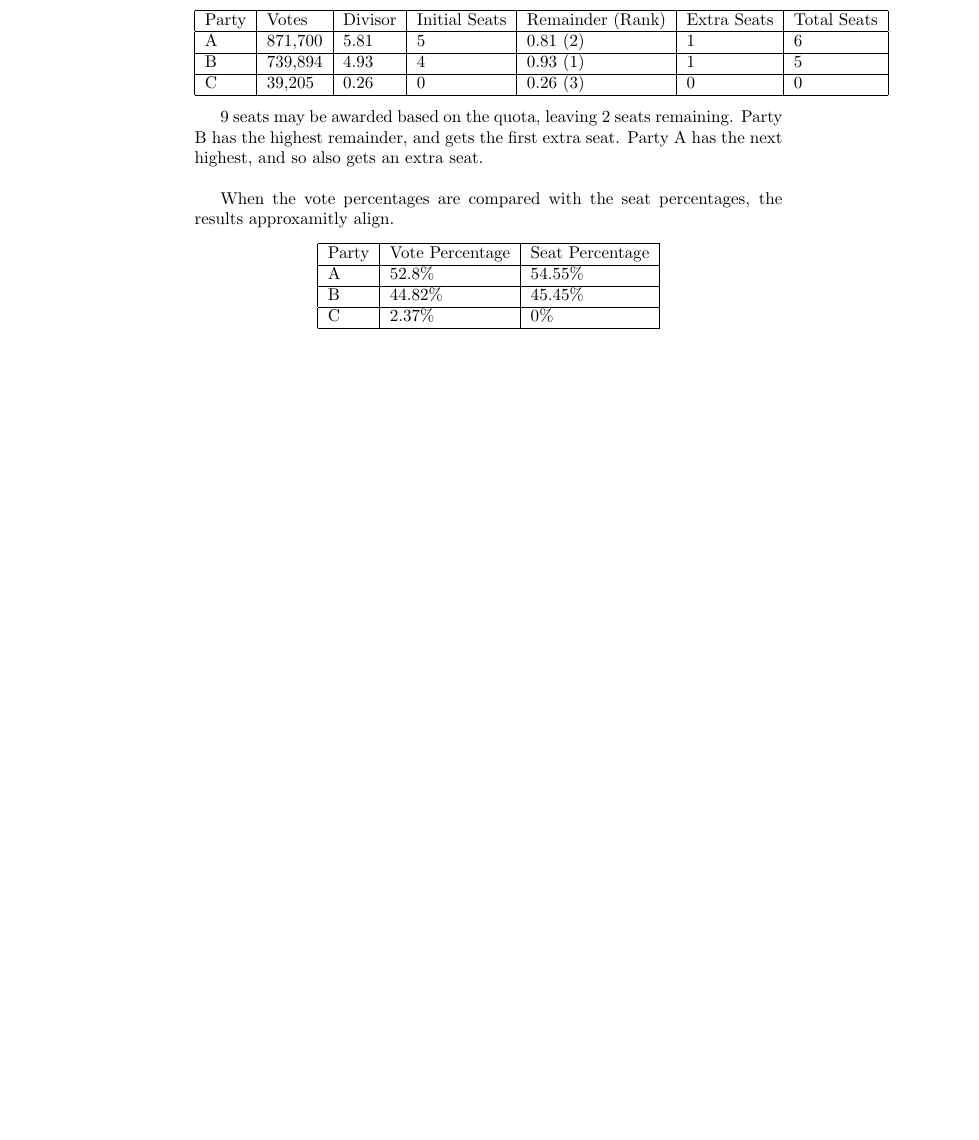
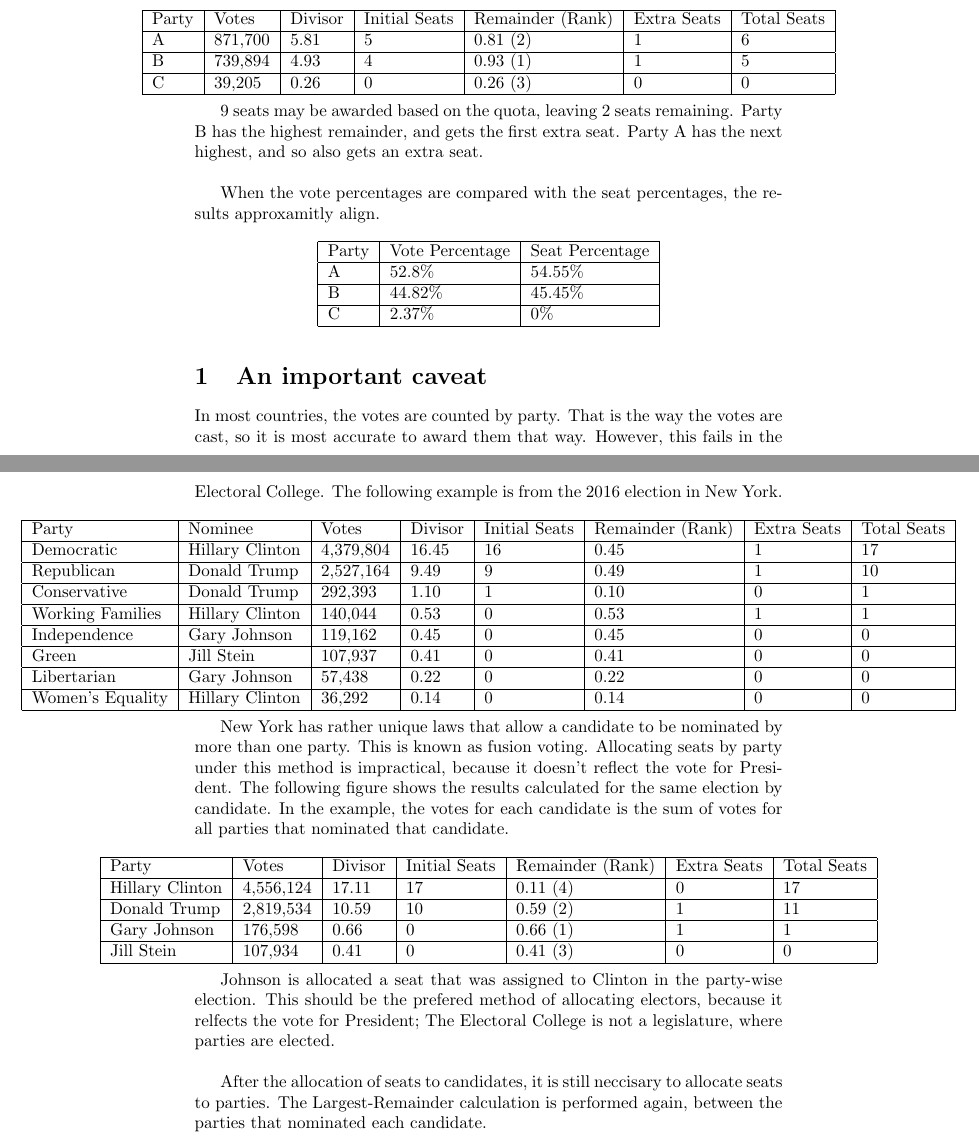
Before and after one commit to NewElectoralCollege/new_electoral_college, a LaTeX document (the_proposal/the_proposal.tex): part of page 3 of 3 before the commit and two parts of pages 3 and 4 of 4 after it, the two joined at a grey line, cut so that both start at the same text, the shorter picture padded with empty space. Compiled offline with pdfLaTeX.

Commit message:
Updated proposal

```diff
--- a/the_proposal/the_proposal.tex
+++ b/the_proposal/the_proposal.tex
@@ -2,6 +2,7 @@
 \usepackage{amsmath}
 \usepackage[utf8]{inputenc}
 \usepackage{dirtytalk}
+\usepackage{adjustbox}
 \title{The New Electoral College}
 \author{David G. Boers}
 
@@ -80,6 +83,56 @@
         C & 2.37\% & 0\% \\
         \hline
     \end{tabular}
-    \end{center}
+    \end{adjustbox}\\
+
+    \section{An important caveat}
+
+    In most countries, the votes are counted by party. That is the way the votes are cast, so it is most accurate to award them that way. However, this fails in the Electoral College. The following example is from the 2016 election in New York.\\
+
+    \begin{adjustbox}{center}
+    \begin{tabular}{ |l|l|l|l|l|l|l|l| }
+        \hline
+        Party & Nominee & Votes & Divisor & Initial Seats & Remainder (Rank) & Extra Seats & Total Seats \\
+        \hline
+        Democratic & Hillary Clinton & 4,379,804 & 16.45 & 16 & 0.45 & 1 & 17 \\
+        \hline
+        Republican & Donald Trump & 2,527,164 & 9.49 & 9 & 0.49 & 1 & 10 \\
+        \hline
+        Conservative & Donald Trump & 292,393 & 1.10 & 1 & 0.10 & 0 & 1 \\
+        \hline
+        Working Families & Hillary Clinton & 140,044 & 0.53 & 0 & 0.53 & 1 & 1 \\
+        \hline
+        Independence & Gary Johnson & 119,162 & 0.45 & 0 & 0.45 & 0 & 0 \\
+        \hline
+        Green & Jill Stein & 107,937 & 0.41 & 0 & 0.41 & 0 & 0 \\
+        \hline
+        Libertarian & Gary Johnson & 57,438 & 0.22 & 0 & 0.22 & 0 & 0 \\
+        \hline
+        Women's Equality & Hillary Clinton & 36,292 & 0.14 & 0 & 0.14 & 0 & 0 \\
+        \hline
+    \end{tabular}
+    \end{adjustbox} \\
+
+    New York has rather unique laws that allow a candidate to be nominated by more than one party. This is known as fusion voting. Allocating seats by party under this method is impractical, because it doesn't reflect the vote for President. The following figure shows the results calculated for the same election by candidate. In the example, the votes for each candidate is the sum of votes for all parties that nominated that candidate.\\
+
+    \begin{adjustbox}{center}
+    \begin{tabular}{ |l|l|l|l|l|l|l| }
+        \hline
+        Party & Votes & Divisor & Initial Seats & Remainder (Rank) & Extra Seats & Total Seats \\
+        \hline
+        Hillary Clinton & 4,556,124 & 17.11 & 17 & 0.11 (4) & 0 & 17 \\
+        \hline
+        Donald Trump & 2,819,534 & 10.59 & 10 & 0.59 (2) & 1 & 11 \\
+        \hline
+        Gary Johnson & 176,598 & 0.66 & 0 & 0.66 (1) & 1 & 1 \\
+        \hline
+        Jill Stein & 107,934 & 0.41 & 0 & 0.41 (3) & 0 & 0 \\
+        \hline
+    \end{tabular}
+    \end{adjustbox} \\
+
+    Johnson is allocated a seat that was assigned to Clinton in the party-wise election. This should be the prefered method of allocating electors, because it relfects the vote for President; The Electoral College is not a legislature, where parties are elected.\\
+
+    After the allocation of seats to candidates, it is still neccisary to allocate seats to parties. The Largest-Remainder calculation is performed again, between the parties that nominated each candidate.
 
 \end{document}
```
Also changed, not shown: the_proposal/the_proposal.tex (20 more changed lines).
